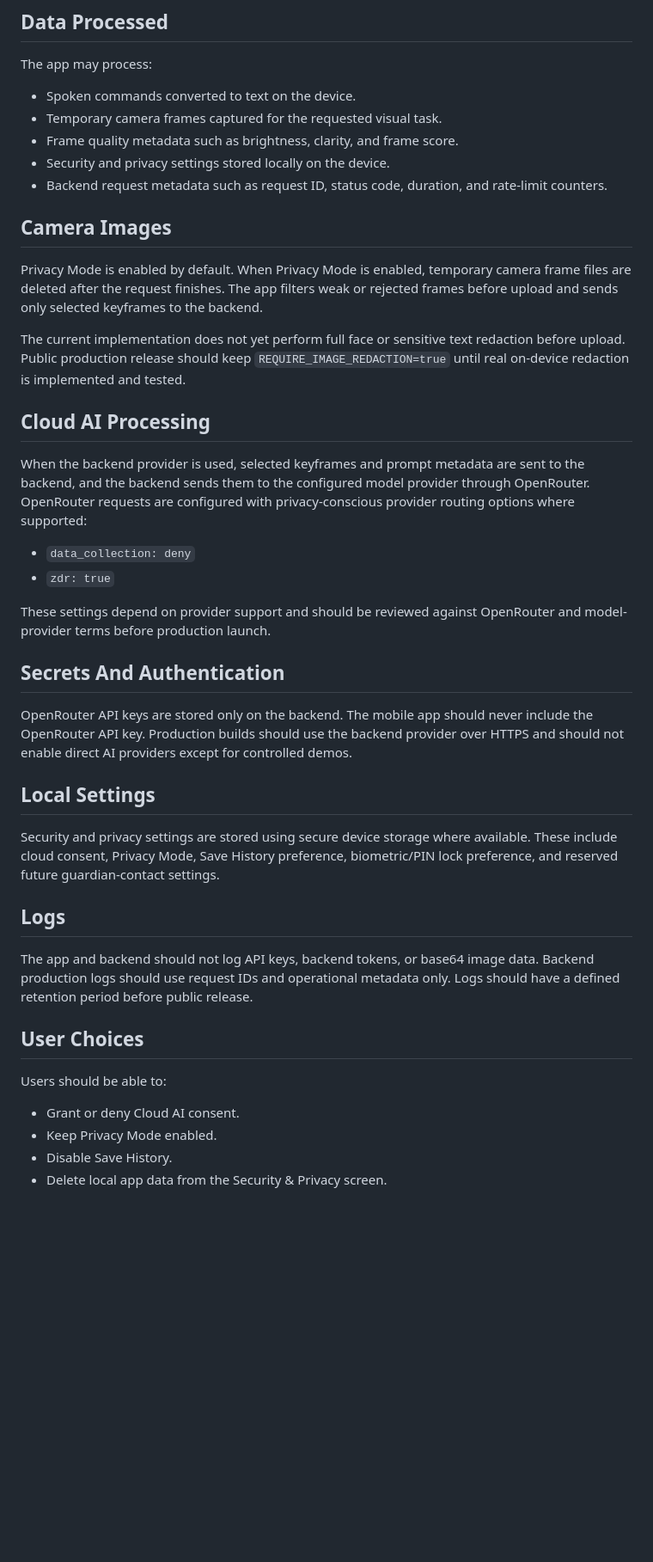
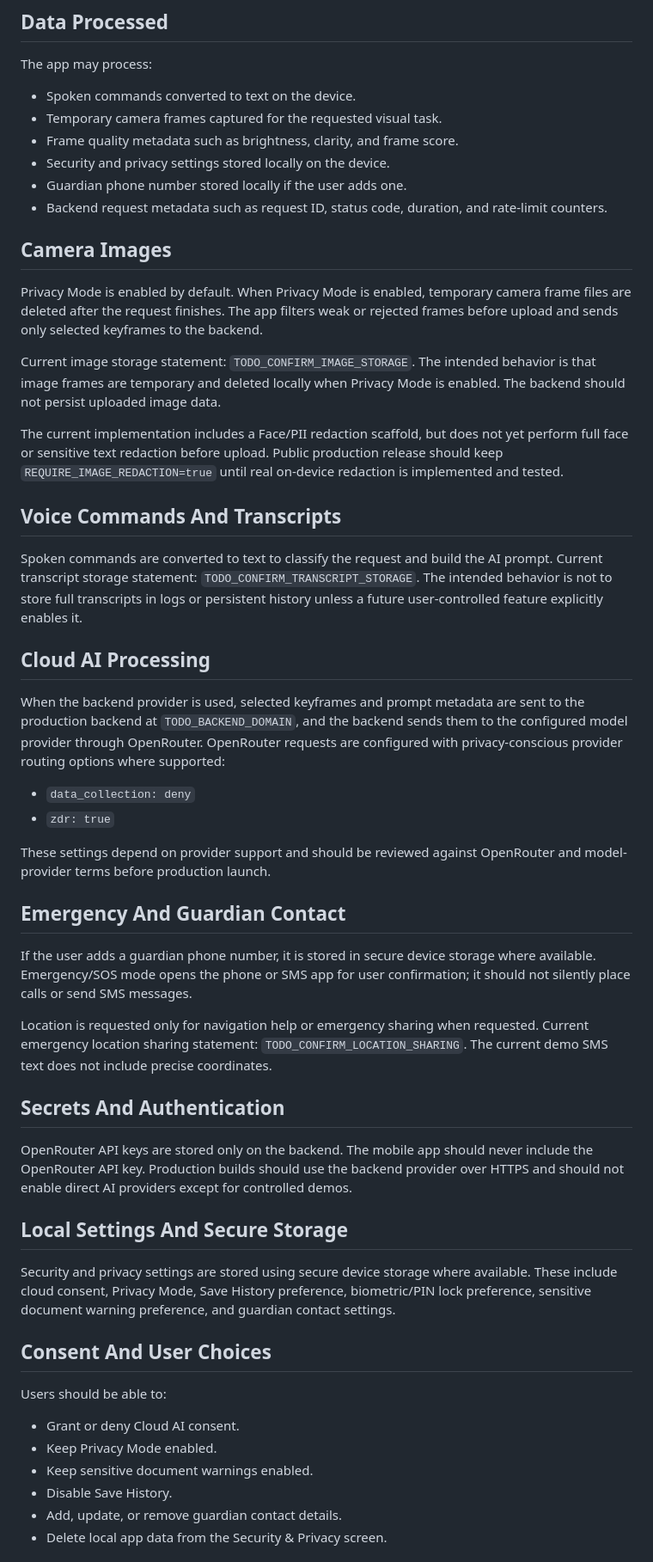
Before and after one commit to hazemhossam7-max/smart-vision-assistant, a Markdown page: docs/security/PRIVACY_POLICY_DRAFT.md, the part around one of its changes. Shown at 86% size. Rendered like a GitHub page; blank space fills up the shorter version.

Commit message:
Expand privacy policy retention placeholders

```diff
--- a/docs/security/PRIVACY_POLICY_DRAFT.md
+++ b/docs/security/PRIVACY_POLICY_DRAFT.md
@@ -14,40 +22,51 @@ The app may process:
 - Temporary camera frames captured for the requested visual task.
 - Frame quality metadata such as brightness, clarity, and frame score.
 - Security and privacy settings stored locally on the device.
+- Guardian phone number stored locally if the user adds one.
 - Backend request metadata such as request ID, status code, duration, and rate-limit counters.
 
 ## Camera Images
 
 Privacy Mode is enabled by default. When Privacy Mode is enabled, temporary camera frame files are deleted after the request finishes. The app filters weak or rejected frames before upload and sends only selected keyframes to the backend.
 
-The current implementation does not yet perform full face or sensitive text redaction before upload. Public production release should keep `REQUIRE_IMAGE_REDACTION=true` until real on-device redaction is implemented and tested.
+Current image storage statement: `TODO_CONFIRM_IMAGE_STORAGE`. The intended behavior is that image frames are temporary and deleted locally when Privacy Mode is enabled. The backend should not persist uploaded image data.
+
+The current implementation includes a Face/PII redaction scaffold, but does not yet perform full face or sensitive text redaction before upload. Public production release should keep `REQUIRE_IMAGE_REDACTION=true` until real on-device redaction is implemented and tested.
+
+## Voice Commands And Transcripts
+
+Spoken commands are converted to text to classify the request and build the AI prompt. Current transcript storage statement: `TODO_CONFIRM_TRANSCRIPT_STORAGE`. The intended behavior is not to store full transcripts in logs or persistent history unless a future user-controlled feature explicitly enables it.
 
 ## Cloud AI Processing
 
-When the backend provider is used, selected keyframes and prompt metadata are sent to the backend, and the backend sends them to the configured model provider through OpenRouter. OpenRouter requests are configured with privacy-conscious provider routing options where supported:
+When the backend provider is used, selected keyframes and prompt metadata are sent to the production backend at `TODO_BACKEND_DOMAIN`, and the backend sends them to the configured model provider through OpenRouter. OpenRouter requests are configured with privacy-conscious provider routing options where supported:
 
 - `data_collection: deny`
 - `zdr: true`
 
 These settings depend on provider support and should be reviewed against OpenRouter and model-provider terms before production launch.
 
+## Emergency And Guardian Contact
+
+If the user adds a guardian phone number, it is stored in secure device storage where available. Emergency/SOS mode opens the phone or SMS app for user confirmation; it should not silently place calls or send SMS messages.
+
+Location is requested only for navigation help or emergency sharing when requested. Current emergency location sharing statement: `TODO_CONFIRM_LOCATION_SHARING`. The current demo SMS text does not include precise coordinates.
+
 ## Secrets And Authentication
 
 OpenRouter API keys are stored only on the backend. The mobile app should never include the OpenRouter API key. Production builds should use the backend provider over HTTPS and should not enable direct AI providers except for controlled demos.
 
-## Local Settings
+## Local Settings And Secure Storage
 
-Security and privacy settings are stored using secure device storage where available. These include cloud consent, Privacy Mode, Save History preference, biometric/PIN lock preference, and reserved future guardian-contact settings.
+Security and privacy settings are stored using secure device storage where available. These include cloud consent, Privacy Mode, Save History preference, biometric/PIN lock preference, sensitive document warning preference, and guardian contact settings.
 
-## Logs
-
-The app and backend should not log API keys, backend tokens, or base64 image data. Backend production logs should use request IDs and operational metadata only. Logs should have a defined retention period before public release.
-
-## User Choices
+## Consent And User Choices
 
 Users should be able to:
 
 - Grant or deny Cloud AI consent.
 - Keep Privacy Mode enabled.
+- Keep sensitive document warnings enabled.
 - Disable Save History.
+- Add, update, or remove guardian contact details.
 - Delete local app data from the Security & Privacy screen.
```
Also changed, not shown: other parts of docs/security/PRIVACY_POLICY_DRAFT.md (+20 -0 lines).
